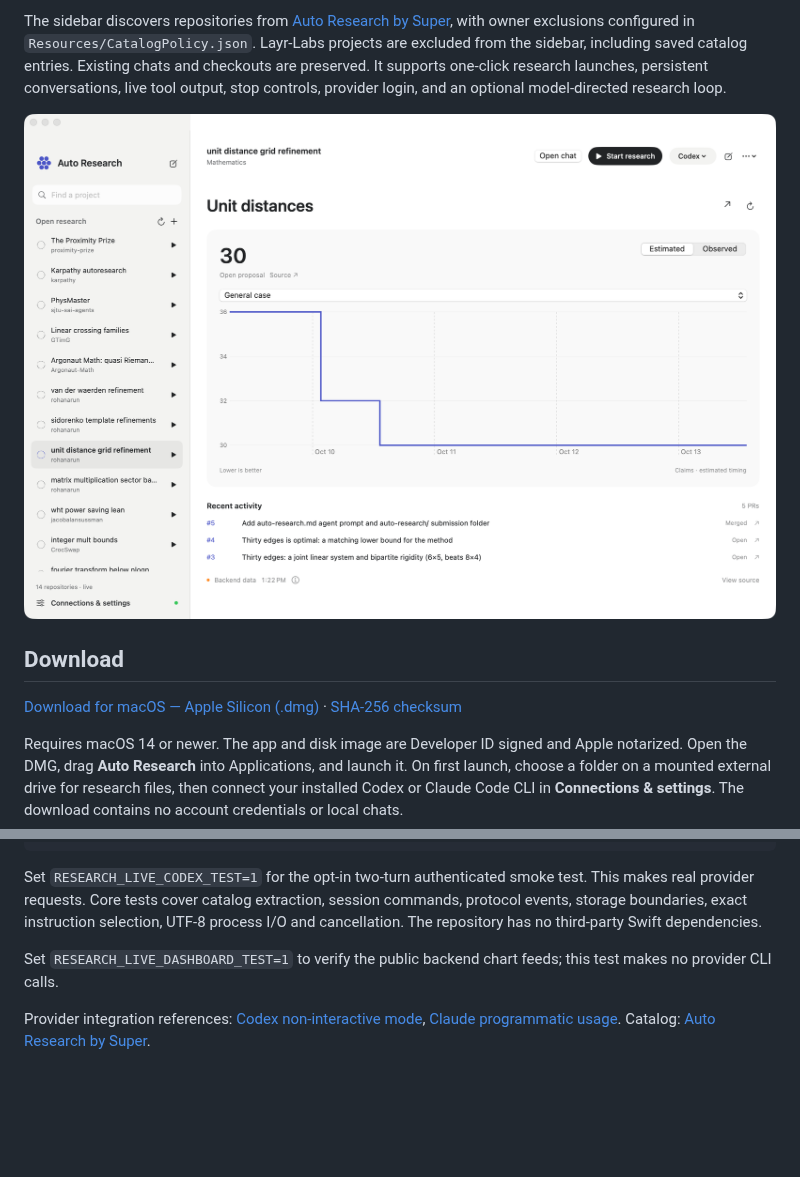
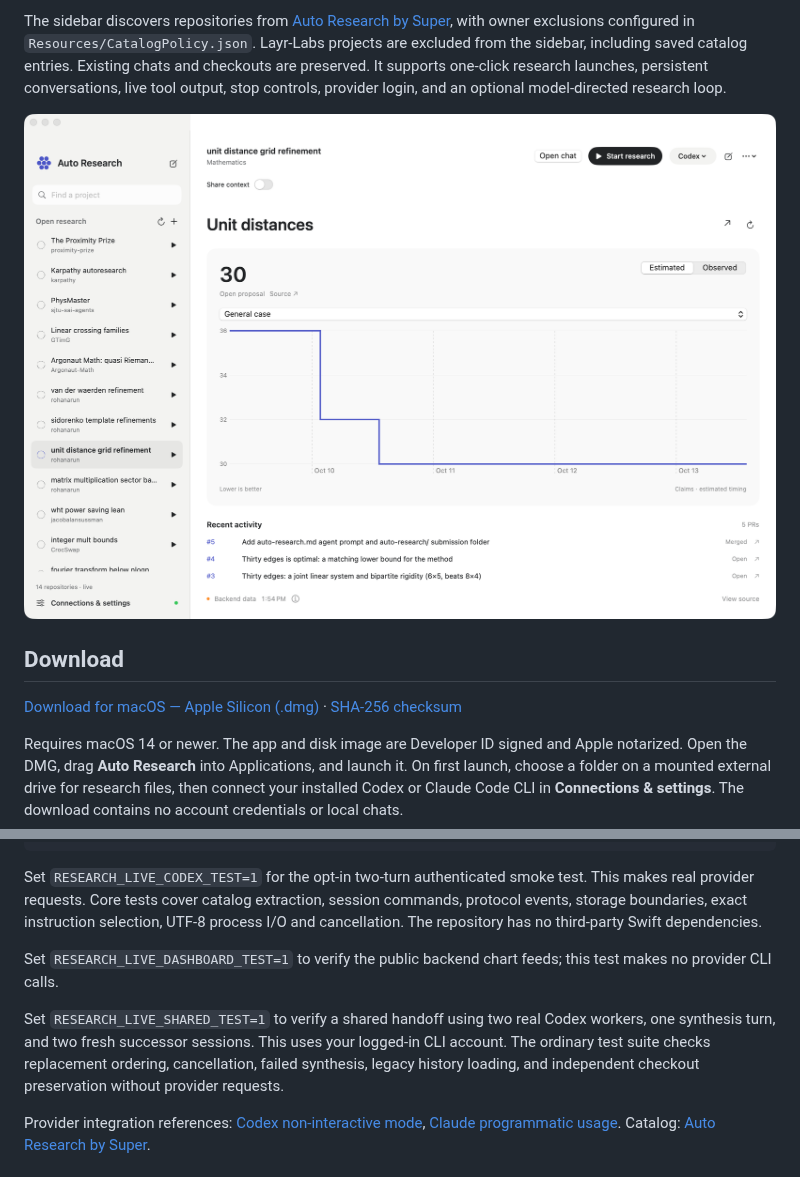
Before and after one commit to rohanarun/Auto-research-agent, a Markdown page: README.md, 2 parts joined by grey strips. GitHub-like rendering; pictures changed too: docs/images/auto-research-agent-charts.png; blank space fills up the shorter version.

Commit message:
Add optional parallel research with periodic shared-context handoffs

```diff
--- a/README.md
+++ b/README.md
@@ -77,6 +89,8 @@ Set `RESEARCH_LIVE_CODEX_TEST=1` for the opt-in two-turn authenticated smoke tes
 
 Set `RESEARCH_LIVE_DASHBOARD_TEST=1` to verify the public backend chart feeds; this test makes no provider CLI calls.
 
+Set `RESEARCH_LIVE_SHARED_TEST=1` to verify a shared handoff using two real Codex workers, one synthesis turn, and two fresh successor sessions. This uses your logged-in CLI account. The ordinary test suite checks replacement ordering, cancellation, failed synthesis, legacy history loading, and independent checkout preservation without provider requests.
+
 Provider integration references: [Codex non-interactive mode](https://developers.openai.com/codex/noninteractive/), [Claude programmatic usage](https://code.claude.com/docs/en/headless). Catalog: [Auto Research by Super](https://app.getsupers.com/auto-research).
 
 ## Package a release
```
Also changed, not shown: other parts of README.md (+14 -2 lines), Resources/SharedAgentPolicy.md (added, +7 -0 lines), Resources/SharedContextPolicy.md (added, +9 -0 lines), 12 other files.
